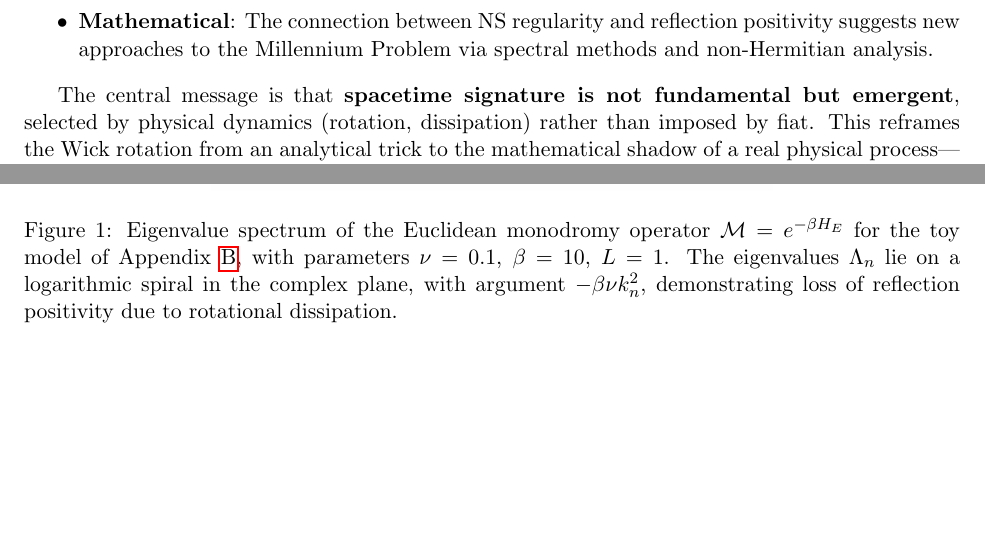
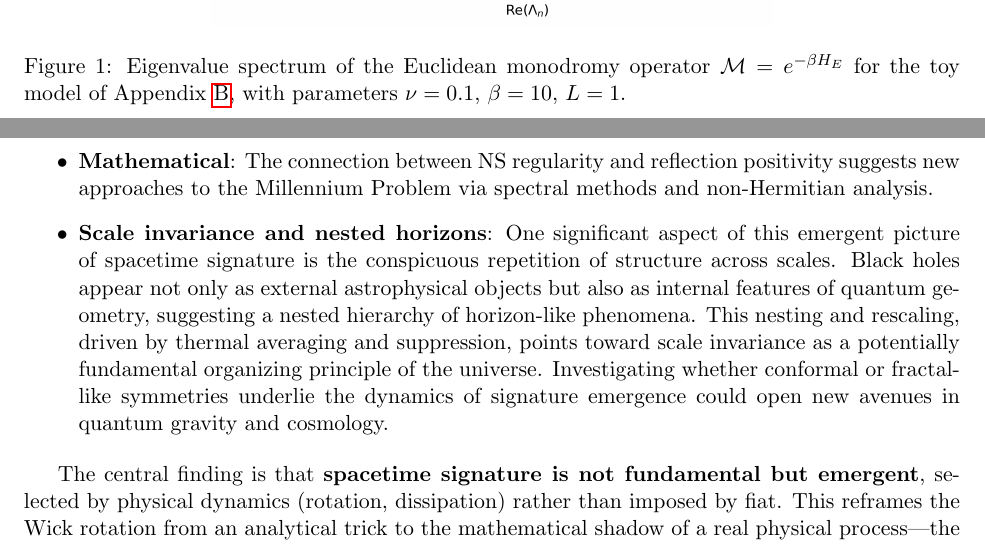
Before and after one commit to TheAlphasapien/Signature-Emergence-from-Rotational-Stress-A-Non-Wick-Mechanism, a LaTeX paper (main.tex): two parts of pages 16 and 18 of 27 before the commit and two parts of pages 14 and 16 of 28 after it, joined at a grey line, cut so that both start at the same text, the shorter picture padded with empty space. Compiled offline with pdfLaTeX.

Commit message:
Changed conclusion

```diff
--- a/main.tex
+++ b/main.tex
@@ -558,6 +558,17 @@ The complex eigenvalue spiral of
 \mathcal{M} = e^{-\beta (1 - i\nu) H_E}
 \]
 illustrates the spectral imprint of the Monodromy Obstruction.
+
+\begin{figure}[h!]
+    \centering
+    \includegraphics[width=0.6\linewidth]{monodromy_spiral.png}
+    \caption{Eigenvalue spectrum of the Euclidean monodromy operator
+    $\mathcal{M} = e^{-\beta H_E}$ for the toy model of
+    Appendix~\ref{app:operator-toy}, with parameters
+    $\nu = 0.1$, $\beta = 10$, $L = 1$.}
+    \label{fig:monodromy_spiral}
+\end{figure}
+
 For a real, positive Euclidean spectrum \(E_n\), the eigenvalues
 \(\Lambda_n = e^{-\beta(1 - i\nu)E_n}\)
 trace a logarithmic path in the complex plane, encoding the simultaneous presence of Euclidean damping (\(e^{-\beta E_n}\)) and Lorentzian phase rotation (\(e^{i\beta\nu E_n}\)).
@@ -651,9 +662,12 @@ constraints to macroscopic phenomena in other contexts (cosmology, AdS/CFT).
 \item \textbf{Mathematical}: The connection between NS regularity and reflection
 positivity suggests new approaches to the Millennium Problem via spectral methods
 and non-Hermitian analysis.
+
+\item \textbf{Scale invariance and nested horizons}: One significant aspect of this emergent picture of spacetime signature is the conspicuous repetition of structure across scales. Black holes appear not only as external astrophysical objects but also as internal features of quantum geometry, suggesting a nested hierarchy of horizon-like phenomena. This nesting and rescaling, driven by thermal averaging and suppression, points toward scale invariance as a potentially fundamental organizing principle of the universe. Investigating whether conformal or fractal-like symmetries underlie the dynamics of signature emergence could open new avenues in quantum gravity and cosmology.
+
 \end{itemize}
 
-The central message is that \textbf{spacetime signature is not fundamental but
+The central finding is that \textbf{spacetime signature is not fundamental but
 emergent}, selected by physical dynamics (rotation, dissipation) rather than imposed
 by fiat. This reframes the Wick rotation from an analytical trick to the mathematical
 shadow of a real physical process---the quantum-geometric resolution of rotational
@@ -733,20 +747,6 @@ The Euclidean monodromy over one period $\beta$ is $\mathcal M = e^{-\beta H_E}$
               = e^{-\beta(E_n)} e^{-i\beta\nu k_n^2}.
 \]
 The second factor produces complex phases unless $\beta\nu k_n^2\in2\pi\mathbb Z$ for all $n$, which is generically impossible.  Therefore $\mathcal M$ is not positive and fails reflection positivity.
-
-\begin{figure}[h!]
-    \centering
-    \includegraphics[width=0.6\linewidth]{monodromy_spiral.png}
-    \caption{Eigenvalue spectrum of the Euclidean monodromy operator
-    $\mathcal{M} = e^{-\beta H_E}$ for the toy model of
-    Appendix~\ref{app:operator-toy}, with parameters
-    $\nu = 0.1$, $\beta = 10$, $L = 1$.
-    The eigenvalues $\Lambda_n$ lie on a logarithmic spiral
-    in the complex plane, with argument $-\beta\nu k_n^2$,
-    demonstrating loss of reflection positivity
-    due to rotational dissipation.}
-    \label{fig:monodromy_spiral}
-\end{figure}
 
 \subsection*{Numerical illustration}
 For representative parameters ($L\!=\!1$, $\nu\!=\!0.1$, $\beta\!=\!10$) the eigenvalues $\Lambda_n$ lie on a logarithmic spiral in the complex plane with argument $-\beta\nu k_n^2$, confirming loss of positivity.
```
